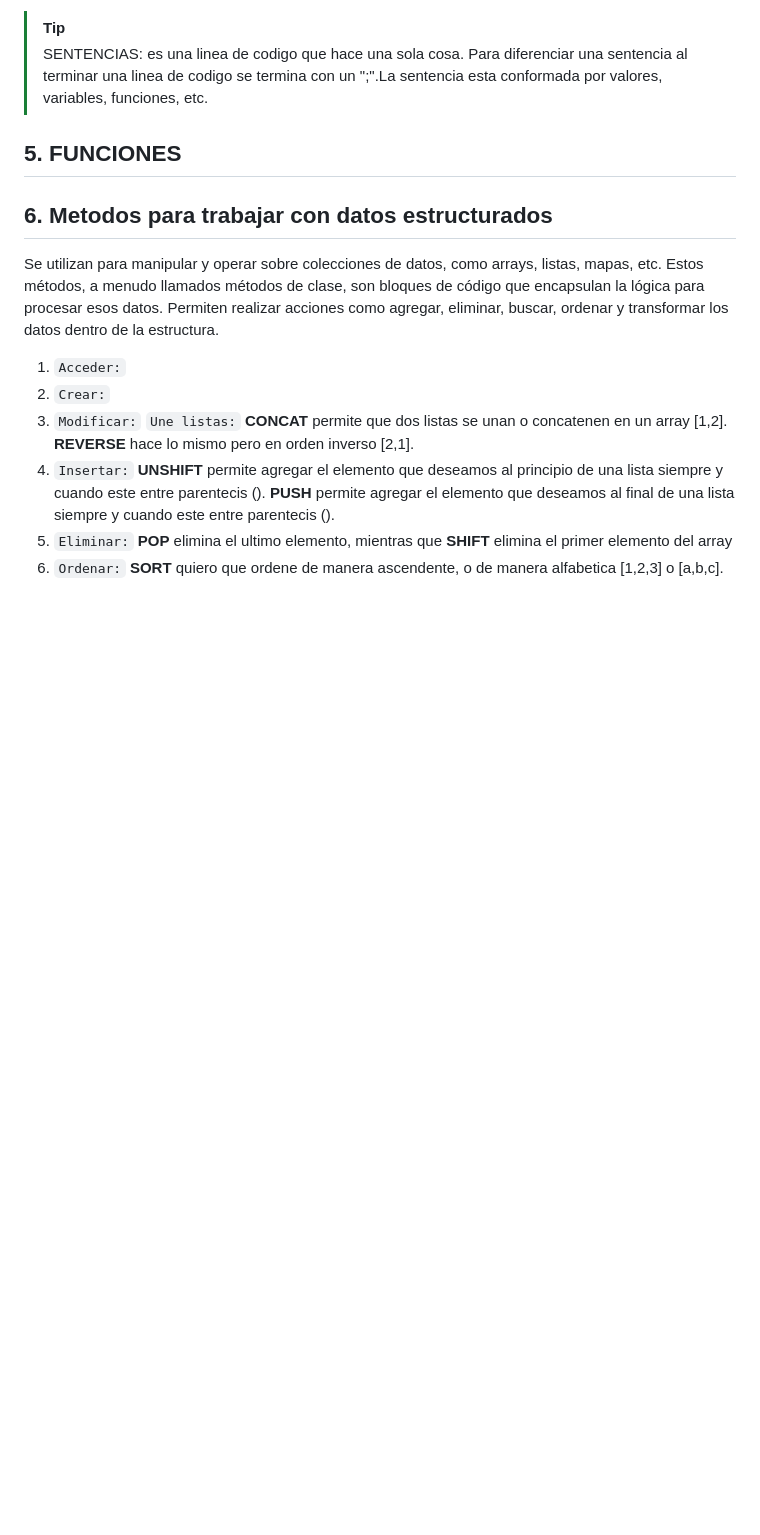
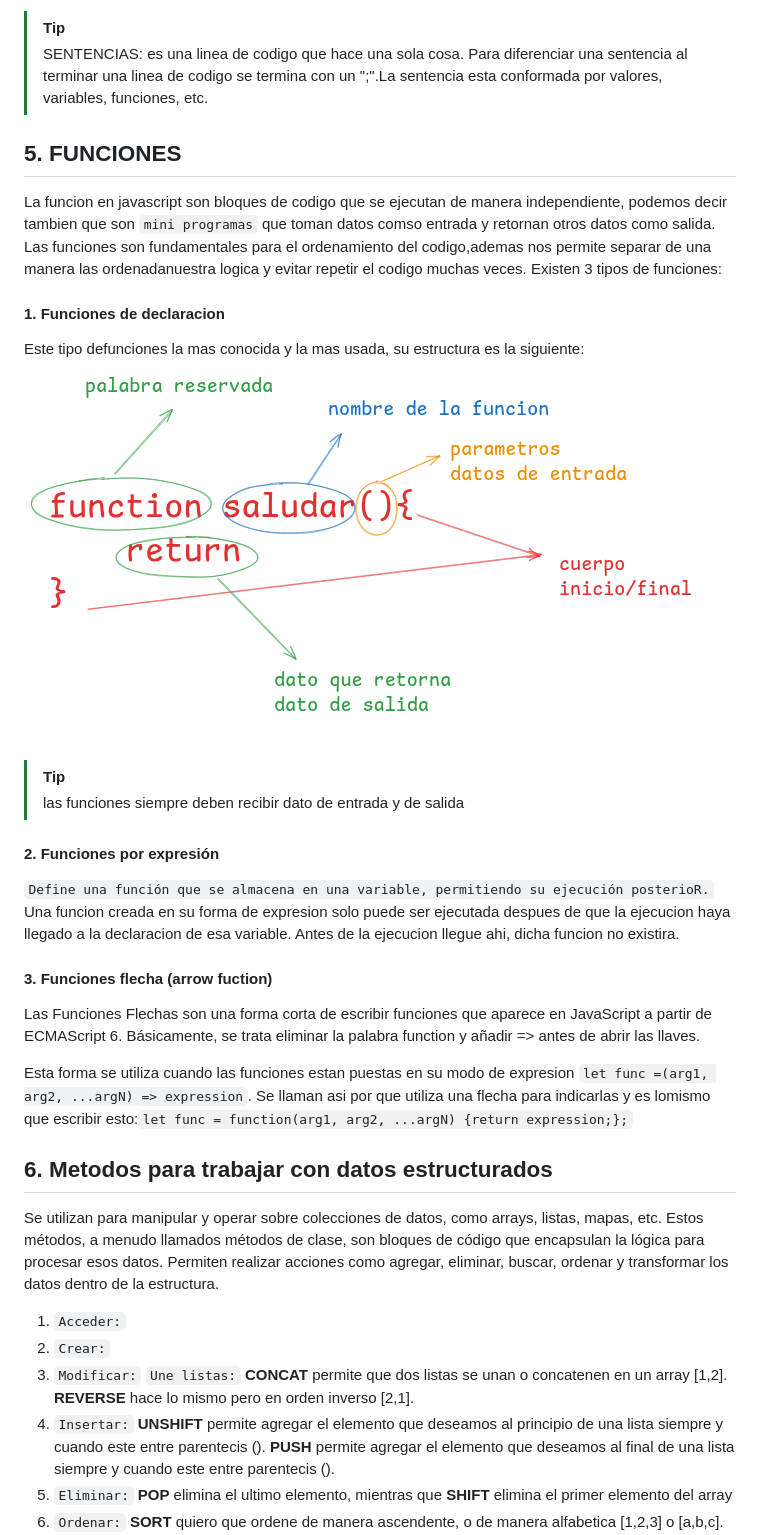
Before and after one commit to ruthcastillo7/repaso_javascript, a Markdown page: README.md, the part around the change. Drawn GitHub-style; pictures changed too: image-3.png (added); blank space fills up the shorter version.

Commit message:
feat:subiendo clase de funciones
agregue mas informacion sobre los tipos de funciones

```diff
--- a/README.md
+++ b/README.md
@@ -78,6 +78,23 @@ Se compone de 3 partes:
 > [!TIP]
 > SENTENCIAS: es una linea de codigo que hace una sola cosa. Para diferenciar una sentencia al terminar una linea de codigo se termina con un ";".La sentencia esta conformada por valores, variables, funciones, etc.
 ## 5. FUNCIONES
+La funcion en javascript son bloques de codigo que se ejecutan de manera independiente, podemos decir tambien que son `mini programas` que toman datos comso entrada y retornan otros datos como salida.
+Las funciones son fundamentales para el ordenamiento del codigo,ademas nos permite separar de una manera las ordenadanuestra logica y evitar repetir el codigo muchas veces.
+Existen 3 tipos de funciones:
+#### 1. Funciones de declaracion
+Este tipo defunciones la mas conocida y la mas usada, su estructura es la siguiente:
+![alt text](image-3.png)
+> [!TIP]
+> las funciones siempre deben recibir dato de entrada y de salida
+#### 2. Funciones por expresión
+`Define una función que se almacena en una variable, permitiendo su ejecución posterioR.` Una funcion creada en su forma de expresion solo puede ser ejecutada despues de que la ejecucion haya llegado a la declaracion de esa variable. Antes de la ejecucion llegue ahi, dicha funcion no existira.
+
+
+#### 3. Funciones flecha (arrow fuction)
+Las Funciones Flechas son una forma corta de escribir funciones que aparece en JavaScript a partir de ECMAScript 6. Básicamente, se trata eliminar la palabra function y añadir => antes de abrir las llaves.
+
+Esta forma se utiliza cuando las funciones estan puestas en su modo de expresion `let func =(arg1, arg2, ...argN) => expression`. Se llaman asi por que utiliza una flecha para indicarlas y es lomismo que escribir esto:`let func = function(arg1, arg2, ...argN) {return expression;};`
+
 ## 6. Metodos para trabajar con datos estructurados
 Se utilizan para manipular y operar sobre colecciones de datos, como arrays, listas, mapas, etc. Estos métodos, a menudo llamados métodos de clase, son bloques de código que encapsulan la lógica para procesar esos datos. Permiten realizar acciones como agregar, eliminar, buscar, ordenar y transformar los datos dentro de la estructura.
 1. `Acceder:`
```
Also changed, not shown: 4 other files.
